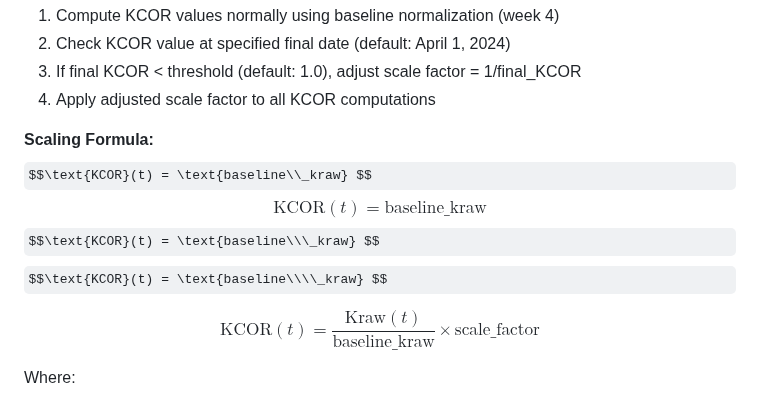
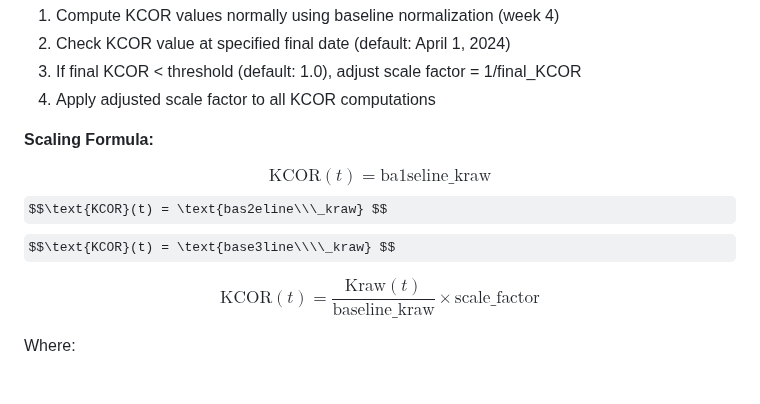
Before and after one commit to skirsch/KCOR, a Markdown page: README.md, the part around the change. GitHub-like rendering; some formulas as TeX source.

Commit message:
readme test

```diff
--- a/README.md
+++ b/README.md
@@ -245,10 +245,11 @@ When unsafe vaccines create artificially high baseline mortality rates during th
 4. Apply adjusted scale factor to all KCOR computations
 
 **Scaling Formula:**
-$$\text{KCOR}(t) = \text{baseline\\_kraw} $$
-$$\text{KCOR}(t) = \text{baseline\_kraw} $$
-$$\text{KCOR}(t) = \text{baseline\\\_kraw} $$
-$$\text{KCOR}(t) = \text{baseline\\\\_kraw} $$
+
+
+$$\text{KCOR}(t) = \text{ba1seline\_kraw} $$
+$$\text{KCOR}(t) = \text{bas2eline\\\_kraw} $$
+$$\text{KCOR}(t) = \text{base3line\\\\_kraw} $$
 
 
 $$\text{KCOR}(t) = \frac{\text{Kraw}(t)}{\text{baseline\_kraw}} \times \text{scale\_factor}$$
```
